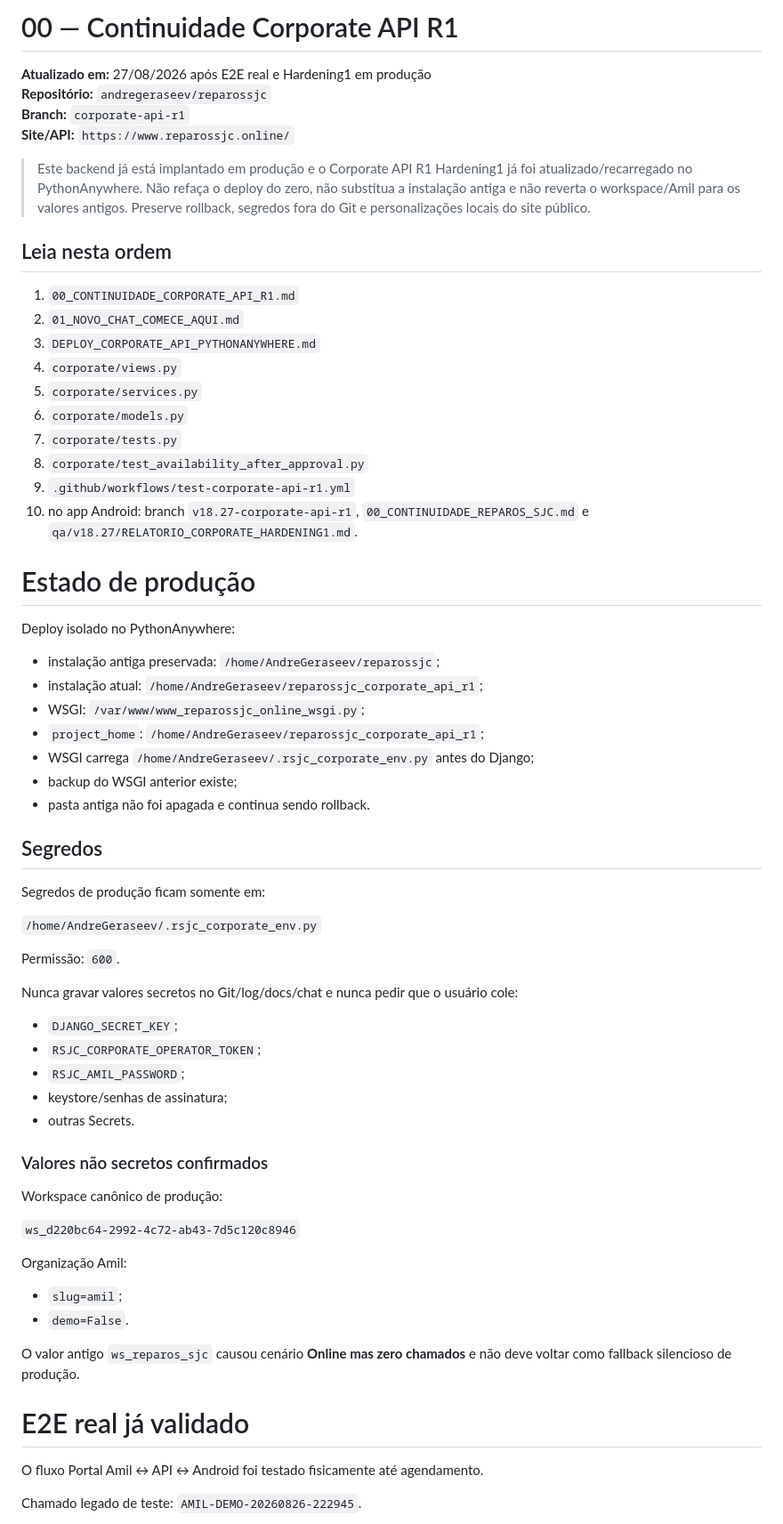
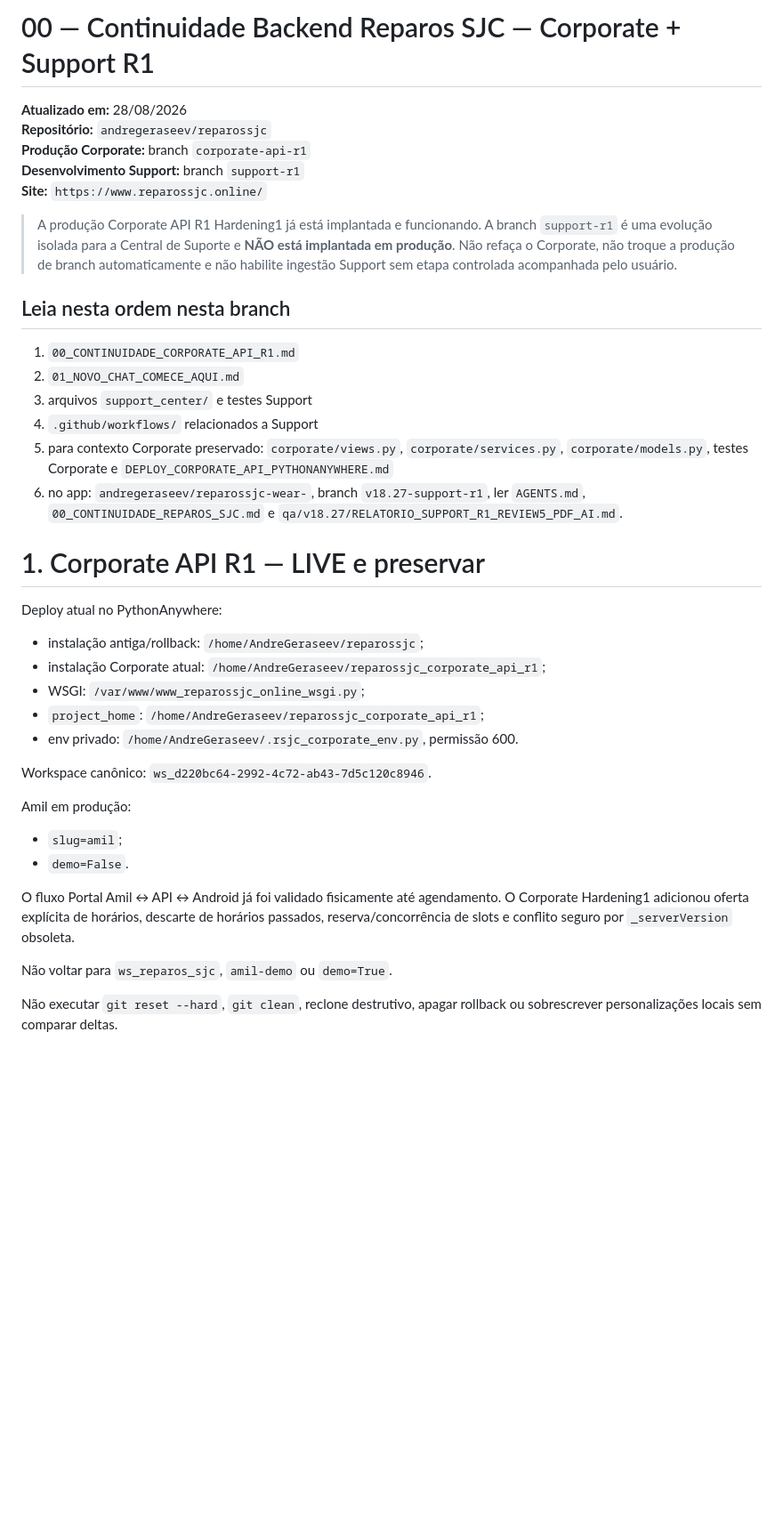
Before and after one commit to andregeraseev/reparossjc, a Markdown page: 00_CONTINUIDADE_CORPORATE_API_R1.md, the part around one of its changes. Shown at 89% size. Rendered like a GitHub page; blank space fills up the shorter version.

```diff
--- a/00_CONTINUIDADE_CORPORATE_API_R1.md
+++ b/00_CONTINUIDADE_CORPORATE_API_R1.md
@@ -1,61 +1,39 @@
-# 00 — Continuidade Corporate API R1
+# 00 — Continuidade Backend Reparos SJC — Corporate + Support R1
 
-**Atualizado em:** 27/08/2026 após E2E real e Hardening1 em produção
+**Atualizado em:** 28/08/2026
 **Repositório:** `andregeraseev/reparossjc`
-**Branch:** `corporate-api-r1`
-**Site/API:** `https://www.reparossjc.online/`
+**Produção Corporate:** branch `corporate-api-r1`
+**Desenvolvimento Support:** branch `support-r1`
+**Site:** `https://www.reparossjc.online/`
 
-> Este backend já está implantado em produção e o Corporate API R1 Hardening1 já foi atualizado/recarregado no PythonAnywhere. Não refaça o deploy do zero, não substitua a instalação antiga e não reverta o workspace/Amil para os valores antigos. Preserve rollback, segredos fora do Git e personalizações locais do site público.
+> A produção Corporate API R1 Hardening1 já está implantada e funcionando. A branch `support-r1` é uma evolução isolada para a Central de Suporte e **NÃO está implantada em produção**. Não refaça o Corporate, não troque a produção de branch automaticamente e não habilite ingestão Support sem etapa controlada acompanhada pelo usuário.
 
-## Leia nesta ordem
+## Leia nesta ordem nesta branch
 1. `00_CONTINUIDADE_CORPORATE_API_R1.md`
 2. `01_NOVO_CHAT_COMECE_AQUI.md`
-3. `DEPLOY_CORPORATE_API_PYTHONANYWHERE.md`
-4. `corporate/views.py`
-5. `corporate/services.py`
-6. `corporate/models.py`
-7. `corporate/tests.py`
-8. `corporate/test_availability_after_approval.py`
-9. `.github/workflows/test-corporate-api-r1.yml`
-10. no app Android: branch `v18.27-corporate-api-r1`, `00_CONTINUIDADE_REPAROS_SJC.md` e `qa/v18.27/RELATORIO_CORPORATE_HARDENING1.md`.
+3. arquivos `support_center/` e testes Support
+4. `.github/workflows/` relacionados a Support
+5. para contexto Corporate preservado: `corporate/views.py`, `corporate/services.py`, `corporate/models.py`, testes Corporate e `DEPLOY_CORPORATE_API_PYTHONANYWHERE.md`
+6. no app: `andregeraseev/reparossjc-wear-`, branch `v18.27-support-r1`, ler `AGENTS.md`, `00_CONTINUIDADE_REPAROS_SJC.md` e `qa/v18.27/RELATORIO_SUPPORT_R1_REVIEW5_PDF_AI.md`.
 
-# Estado de produção
-Deploy isolado no PythonAnywhere:
-- instalação antiga preservada: `/home/AndreGeraseev/reparossjc`;
-- instalação atual: `/home/AndreGeraseev/reparossjc_corporate_api_r1`;
+# 1. Corporate API R1 — LIVE e preservar
+Deploy atual no PythonAnywhere:
+- instalação antiga/rollback: `/home/AndreGeraseev/reparossjc`;
+- instalação Corporate atual: `/home/AndreGeraseev/reparossjc_corporate_api_r1`;
 - WSGI: `/var/www/www_reparossjc_online_wsgi.py`;
 - `project_home`: `/home/AndreGeraseev/reparossjc_corporate_api_r1`;
-- WSGI carrega `/home/AndreGeraseev/.rsjc_corporate_env.py` antes do Django;
-- backup do WSGI anterior existe;
-- pasta antiga não foi apagada e continua sendo rollback.
+- env privado: `/home/AndreGeraseev/.rsjc_corporate_env.py`, permissão 600.
 
-## Segredos
-Segredos de produção ficam somente em:
+Workspace canônico:
+`ws_d220bc64-2992-4c72-ab43-7d5c120c8946`.
 
-`/home/AndreGeraseev/.rsjc_corporate_env.py`
-
-Permissão: `600`.
-
-Nunca gravar valores secretos no Git/log/docs/chat e nunca pedir que o usuário cole:
-- `DJANGO_SECRET_KEY`;
-- `RSJC_CORPORATE_OPERATOR_TOKEN`;
-- `RSJC_AMIL_PASSWORD`;
-- keystore/senhas de assinatura;
-- outras Secrets.
-
-### Valores não secretos confirmados
-Workspace canônico de produção:
-
-`ws_d220bc64-2992-4c72-ab43-7d5c120c8946`
-
-Organização Amil:
+Amil em produção:
 - `slug=amil`;
 - `demo=False`.
 
-O valor antigo `ws_reparos_sjc` causou cenário **Online mas zero chamados** e não deve voltar como fallback silencioso de produção.
+O fluxo Portal Amil ↔ API ↔ Android já foi validado fisicamente até agendamento. O Corporate Hardening1 adicionou oferta explícita de horários, descarte de horários passados, reserva/concorrência de slots e conflito seguro por `_serverVersion` obsoleta.
 
-# E2E real já validado
-O fluxo Portal Amil ↔ API ↔ Android foi testado fisicamente até agendamento.
+Não voltar para `ws_reparos_sjc`, `amil-demo` ou `demo=True`.
 
-Chamado legado de teste: `AMIL-DEMO-20260826-222945`.
+Não executar `git reset --hard`, `git clean`, reclone destrutivo, apagar rollback ou sobrescrever personalizações locais sem comparar deltas.
 
```
Also changed, not shown: other parts of 00_CONTINUIDADE_CORPORATE_API_R1.md (+87 -110 lines).
